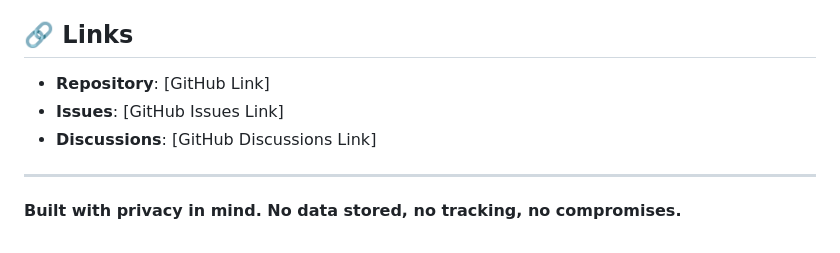
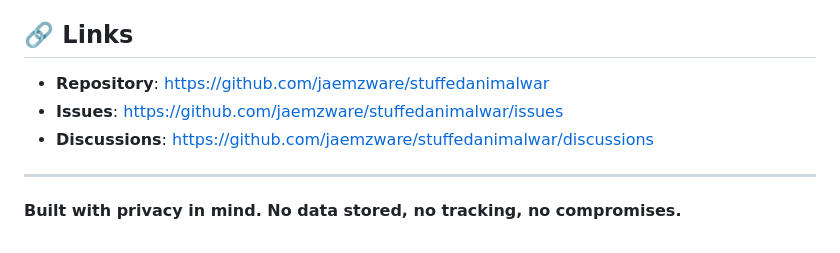
Before and after one commit to jaemzware/stuffedanimalwar, a Markdown page: README.md, the part around the change. GitHub-like rendering.

Commit message:
add links to README

```diff
--- a/README.md
+++ b/README.md
@@ -313,9 +313,9 @@ Apache License 2.0
 
 ## 🔗 Links
 
-- **Repository**: [GitHub Link]
-- **Issues**: [GitHub Issues Link]
-- **Discussions**: [GitHub Discussions Link]
+- **Repository**: https://github.com/jaemzware/stuffedanimalwar
+- **Issues**: https://github.com/jaemzware/stuffedanimalwar/issues
+- **Discussions**: https://github.com/jaemzware/stuffedanimalwar/discussions
 
 ---
 
```
